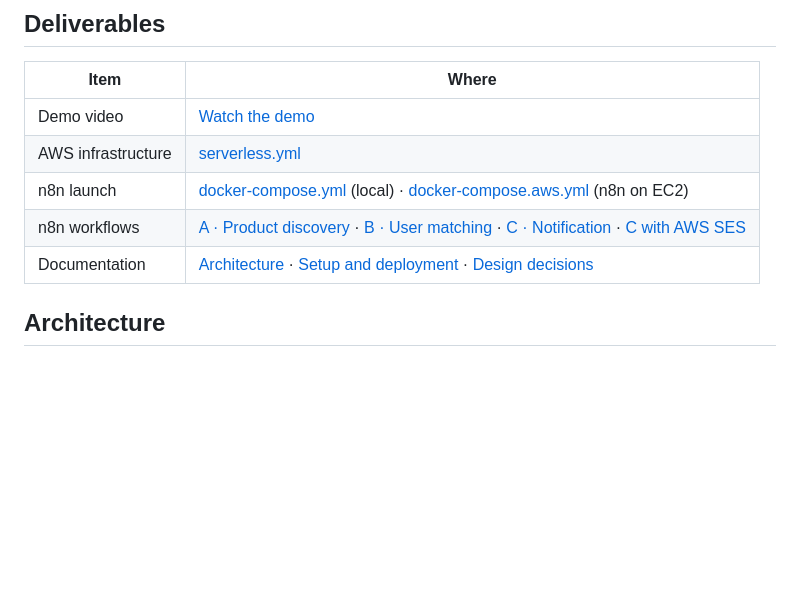
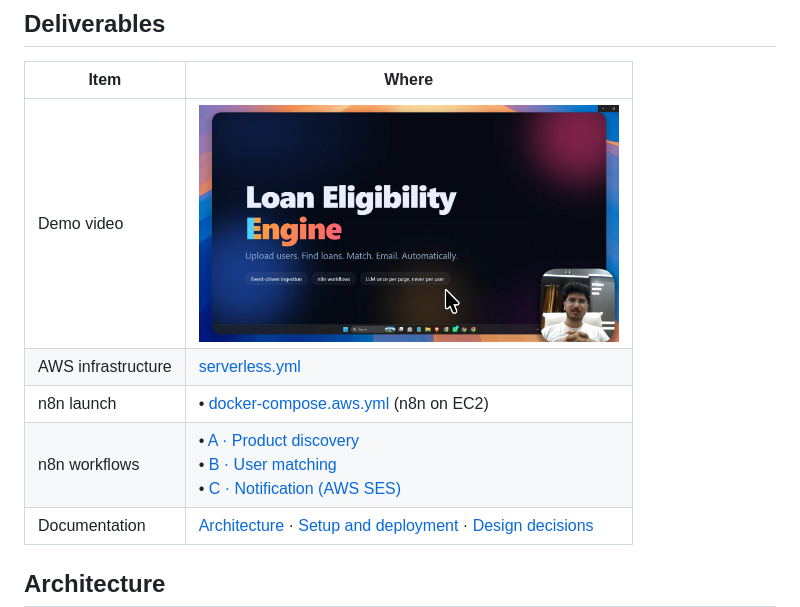
Before and after one commit to ChandanKhamitkar/loan-eligibility-engine, a Markdown page: README.md, the part around the change. Drawn GitHub-style; pictures changed too: docs/demo-thumbnail.png (added); blank space fills up the shorter version.

Commit message:
Use the demo thumbnail and AWS-only entries in the deliverables table

```diff
--- a/README.md
+++ b/README.md
@@ -8,10 +8,10 @@ Ingestion runs on Lambda and S3, data lives in PostgreSQL, and all business logi
 
 | Item | Where |
 |---|---|
-| Demo video | [Watch the demo](https://shorturl.at/Brhjw) |
+| Demo video | <a href="https://shorturl.at/Brhjw"><img src="docs/demo-thumbnail.png" alt="Watch the demo video" width="420"></a> |
 | AWS infrastructure | [serverless.yml](serverless.yml) |
-| n8n launch | [docker-compose.yml](docker-compose.yml) (local) · [docker-compose.aws.yml](docker-compose.aws.yml) (n8n on EC2) |
-| n8n workflows | [A · Product discovery](n8n/workflows/a_product_discovery.json) · [B · User matching](n8n/workflows/b_user_matching.json) · [C · Notification](n8n/workflows/c_notification.json) · [C with AWS SES](n8n/workflows/variants/c_notification_ses.json) |
+| n8n launch | • [docker-compose.aws.yml](docker-compose.aws.yml) (n8n on EC2) |
+| n8n workflows | • [A · Product discovery](n8n/workflows/a_product_discovery.json)<br>• [B · User matching](n8n/workflows/b_user_matching.json)<br>• [C · Notification (AWS SES)](n8n/workflows/variants/c_notification_ses.json) |
 | Documentation | [Architecture](#architecture) · [Setup and deployment](#setup-and-deployment) · [Design decisions](#design-decisions) |
 
 ## Architecture
```
